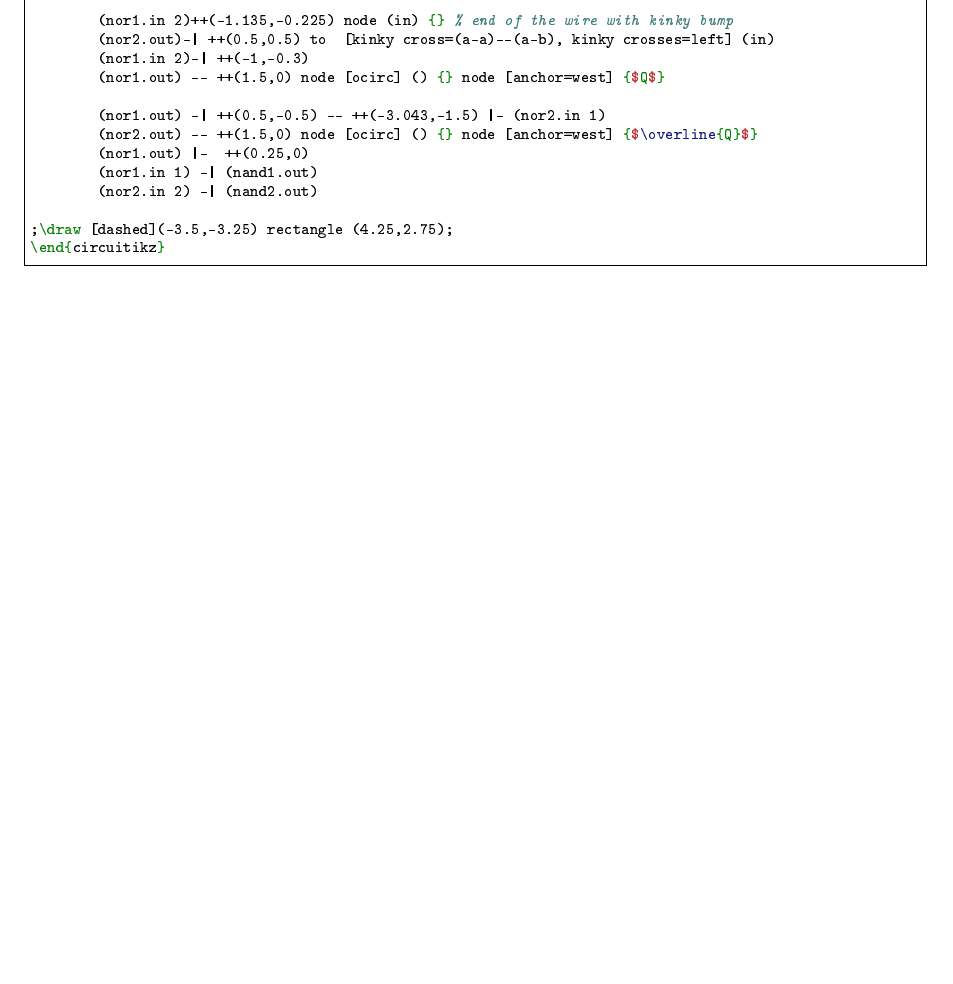
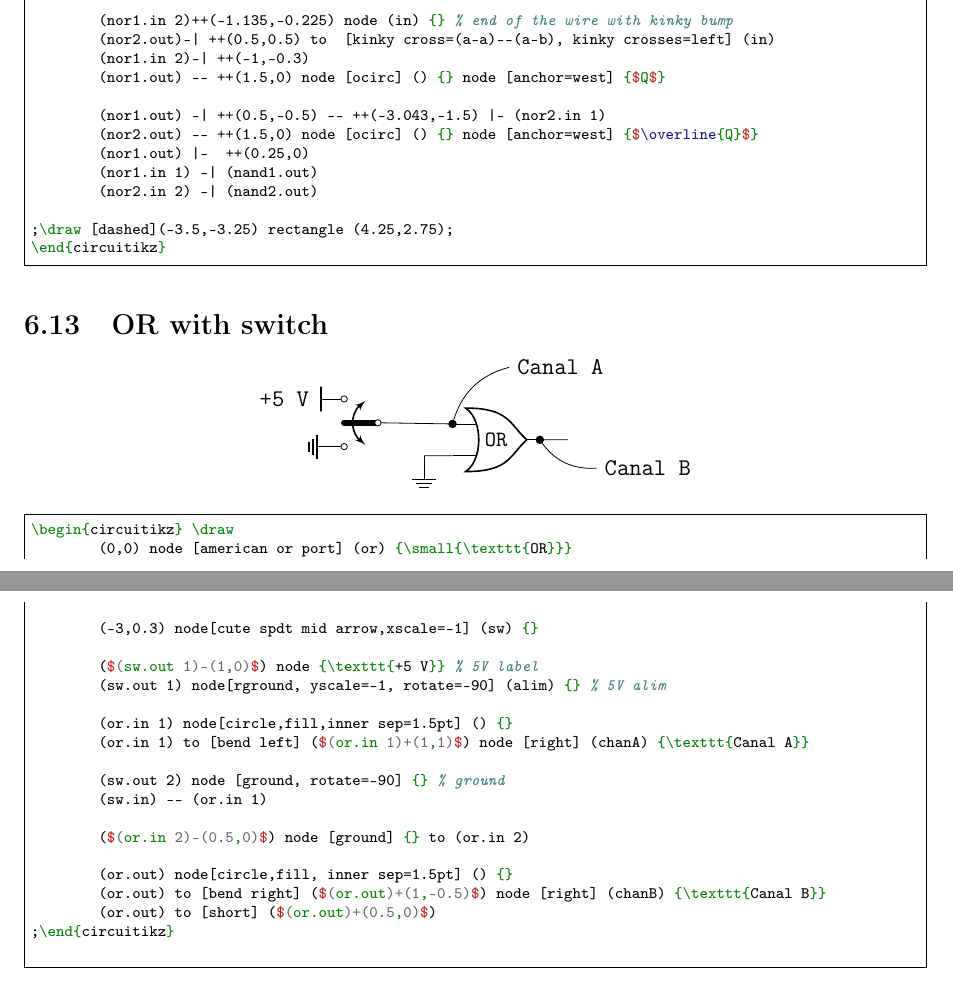
Before and after one commit to BEAMS-EE/TikzTricks, a LaTeX document (graphs.tex): part of page 18 of 29 before the commit and two parts of pages 18 and 19 of 30 after it, the two joined at a grey line, cut so that both start at the same text, the shorter picture padded with empty space. The pictures show the PDF file graphs.pdf that the author committed with the source.

Commit message:
OR with switch

```diff
--- a/graphs.tex
+++ b/graphs.tex
@@ -1467,6 +1467,54 @@ breaklines,
 \end{minted}
 
 
+\subsection{OR with switch}
+\begin{center}
+	\begin{circuitikz} \draw
+	(0,0) node [american or port] (or) {\small{\texttt{OR}}}
+
+	(-3,0.3) node[cute spdt mid arrow,xscale=-1] (sw) {}
+
+	($(sw.out 1)-(1,0)$) node {\texttt{+5 V}} % 5V label
+	(sw.out 1) node[rground, yscale=-1, rotate=-90] (alim) {} % 5V alim
+
+	(or.in 1) node[circle,fill,inner sep=1.5pt] () {}
+	(or.in 1) to [bend left] ($(or.in 1)+(1,1)$) node [right] (chanA) {\texttt{Canal A}}
+
+	(sw.out 2) node [ground, rotate=-90] {} % ground
+	(sw.in) -- (or.in 1)
+
+	($(or.in 2)-(0.5,0)$) node [ground] {} to (or.in 2)
+
+	(or.out) node[circle,fill, inner sep=1.5pt] () {}
+	(or.out) to [bend right] ($(or.out)+(1,-0.5)$) node [right] (chanB) {\texttt{Canal B}}
+	(or.out) to [short] ($(or.out)+(0.5,0)$)
+
+	;\end{circuitikz}
+\end{center}
+
+\begin{minted}{latex}
+\begin{circuitikz} \draw
+	(0,0) node [american or port] (or) {\small{\texttt{OR}}}
+
+	(-3,0.3) node[cute spdt mid arrow,xscale=-1] (sw) {}
+
+	($(sw.out 1)-(1,0)$) node {\texttt{+5 V}} % 5V label
+	(sw.out 1) node[rground, yscale=-1, rotate=-90] (alim) {} % 5V alim
+
+	(or.in 1) node[circle,fill,inner sep=1.5pt] () {}
+	(or.in 1) to [bend left] ($(or.in 1)+(1,1)$) node [right] (chanA) {\texttt{Canal A}}
+
+	(sw.out 2) node [ground, rotate=-90] {} % ground
+	(sw.in) -- (or.in 1)
+
+	($(or.in 2)-(0.5,0)$) node [ground] {} to (or.in 2)
+
+	(or.out) node[circle,fill, inner sep=1.5pt] () {}
+	(or.out) to [bend right] ($(or.out)+(1,-0.5)$) node [right] (chanB) {\texttt{Canal B}}
+	(or.out) to [short] ($(or.out)+(0.5,0)$)
+;\end{circuitikz}
+
+\end{minted}
 
 
 
```
Also changed, not shown: graphs.pdf.
